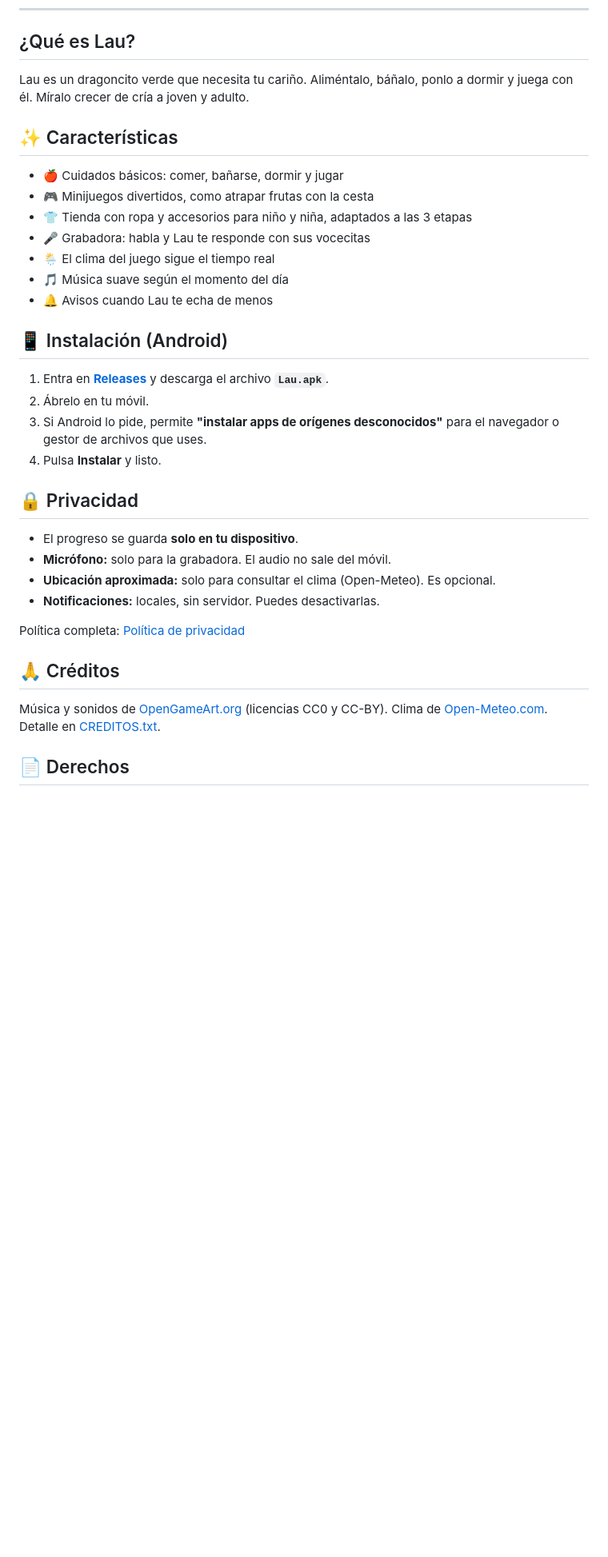
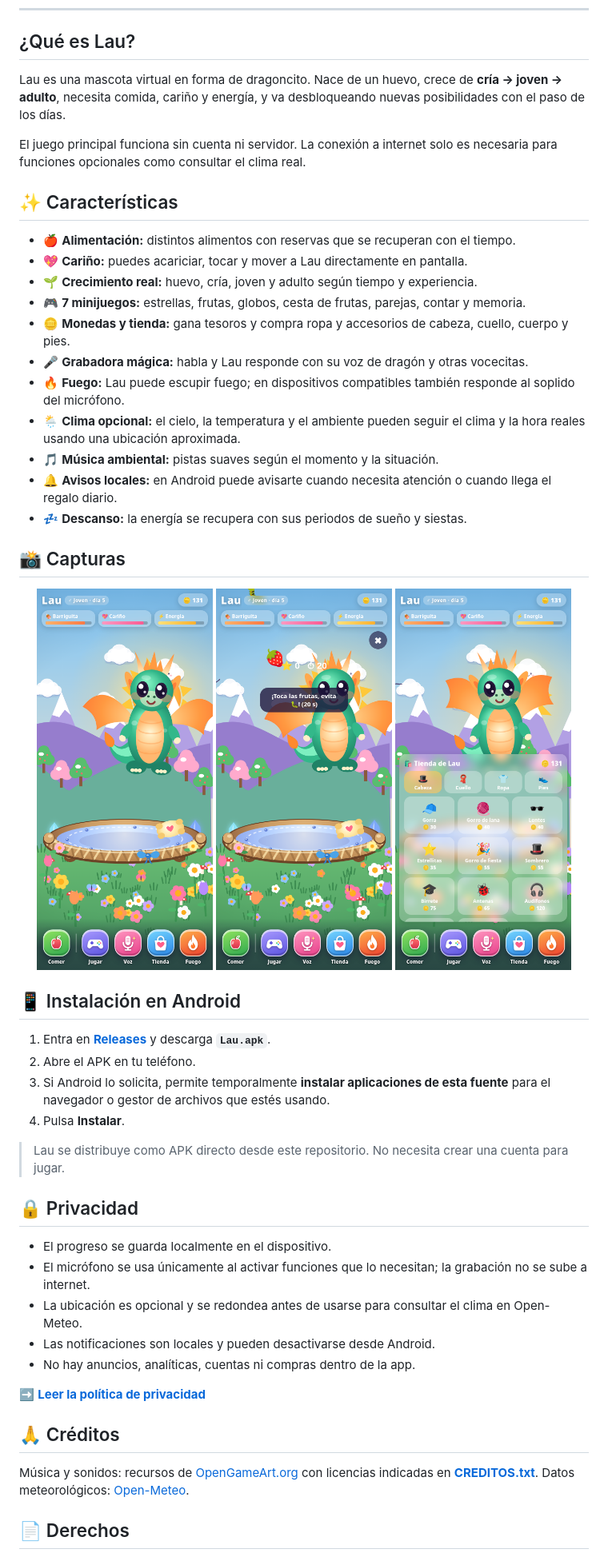
Before and after one commit to YottoMtnz/lau, a Markdown page: README.md, the part around one of its changes. Shown at 80% size. Rendered like a GitHub page; pictures changed too: docs/screens/lau-inicio.png (added), docs/screens/lau-minijuego.png (added), docs/screens/lau-tienda.png (added); blank space fills up the shorter version.

Commit message:
Lau: web, capturas, README, creditos y privacidad

```diff
--- a/README.md
+++ b/README.md
@@ -12,37 +20,54 @@
 
 ## ¿Qué es Lau?
 
-Lau es un dragoncito verde que necesita tu cariño. Aliméntalo, báñalo, ponlo a dormir y juega con él. Míralo crecer de cría a joven y adulto.
+Lau es una mascota virtual en forma de dragoncito. Nace de un huevo, crece de **cría → joven → adulto**, necesita comida, cariño y energía, y va desbloqueando nuevas posibilidades con el paso de los días.
+
+El juego principal funciona sin cuenta ni servidor. La conexión a internet solo es necesaria para funciones opcionales como consultar el clima real.
 
 ## ✨ Características
 
-- 🍎 Cuidados básicos: comer, bañarse, dormir y jugar
-- 🎮 Minijuegos divertidos, como atrapar frutas con la cesta
-- 👕 Tienda con ropa y accesorios para niño y niña, adaptados a las 3 etapas
-- 🎤 Grabadora: habla y Lau te responde con sus vocecitas
-- 🌦️ El clima del juego sigue el tiempo real
-- 🎵 Música suave según el momento del día
-- 🔔 Avisos cuando Lau te echa de menos
+- 🍎 **Alimentación:** distintos alimentos con reservas que se recuperan con el tiempo.
+- 💖 **Cariño:** puedes acariciar, tocar y mover a Lau directamente en pantalla.
+- 🌱 **Crecimiento real:** huevo, cría, joven y adulto según tiempo y experiencia.
+- 🎮 **7 minijuegos:** estrellas, frutas, globos, cesta de frutas, parejas, contar y memoria.
+- 🪙 **Monedas y tienda:** gana tesoros y compra ropa y accesorios de cabeza, cuello, cuerpo y pies.
+- 🎤 **Grabadora mágica:** habla y Lau responde con su voz de dragón y otras vocecitas.
+- 🔥 **Fuego:** Lau puede escupir fuego; en dispositivos compatibles también responde al soplido del micrófono.
+- 🌦️ **Clima opcional:** el cielo, la temperatura y el ambiente pueden seguir el clima y la hora reales usando una ubicación aproximada.
+- 🎵 **Música ambiental:** pistas suaves según el momento y la situación.
+- 🔔 **Avisos locales:** en Android puede avisarte cuando necesita atención o cuando llega el regalo diario.
+- 💤 **Descanso:** la energía se recupera con sus periodos de sueño y siestas.
 
-## 📱 Instalación (Android)
+## 📸 Capturas
 
-1. Entra en **[Releases](../../releases/latest)** y descarga el archivo **`Lau.apk`**.
-2. Ábrelo en tu móvil.
-3. Si Android lo pide, permite **"instalar apps de orígenes desconocidos"** para el navegador o gestor de archivos que uses.
-4. Pulsa **Instalar** y listo.
+<p align="center">
+  <img src="docs/screens/lau-inicio.png" width="220" alt="Pantalla principal de Lau">
+  <img src="docs/screens/lau-minijuego.png" width="220" alt="Minijuego de Lau">
+  <img src="docs/screens/lau-tienda.png" width="220" alt="Tienda de Lau">
+</p>
+
+## 📱 Instalación en Android
+
+1. Entra en **[Releases](../../releases/latest)** y descarga **`Lau.apk`**.
+2. Abre el APK en tu teléfono.
+3. Si Android lo solicita, permite temporalmente **instalar aplicaciones de esta fuente** para el navegador o gestor de archivos que estés usando.
+4. Pulsa **Instalar**.
+
+> Lau se distribuye como APK directo desde este repositorio. No necesita crear una cuenta para jugar.
 
 ## 🔒 Privacidad
 
-- El progreso se guarda **solo en tu dispositivo**.
-- **Micrófono:** solo para la grabadora. El audio no sale del móvil.
-- **Ubicación aproximada:** solo para consultar el clima (Open-Meteo). Es opcional.
-- **Notificaciones:** locales, sin servidor. Puedes desactivarlas.
+- El progreso se guarda localmente en el dispositivo.
+- El micrófono se usa únicamente al activar funciones que lo necesitan; la grabación no se sube a internet.
+- La ubicación es opcional y se redondea antes de usarse para consultar el clima en Open-Meteo.
+- Las notificaciones son locales y pueden desactivarse desde Android.
+- No hay anuncios, analíticas, cuentas ni compras dentro de la app.
 
-Política completa: [Política de privacidad](docs/privacidad.html)
+➡️ **[Leer la política de privacidad](docs/privacidad.html)**
 
 ## 🙏 Créditos
 
-Música y sonidos de [OpenGameArt.org](https://opengameart.org) (licencias CC0 y CC-BY). Clima de [Open-Meteo.com](https://open-meteo.com). Detalle en [CREDITOS.txt](CREDITOS.txt).
+Música y sonidos: recursos de [OpenGameArt.org](https://opengameart.org) con licencias indicadas en **[CREDITOS.txt](CREDITOS.txt)**. Datos meteorológicos: [Open-Meteo](https://open-meteo.com).
 
 ## 📄 Derechos
 
```
Also changed, not shown: other parts of README.md (+12 -4 lines), docs/screens/lau-comida.png (added), docs/screens/lau-voz.png (added), 3 other files.
